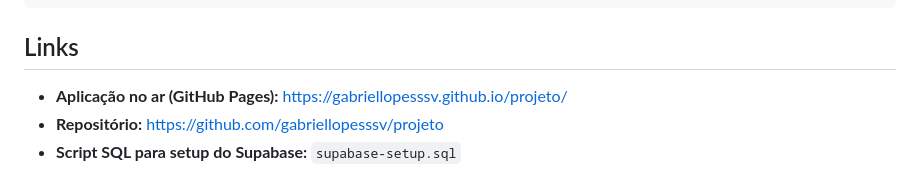
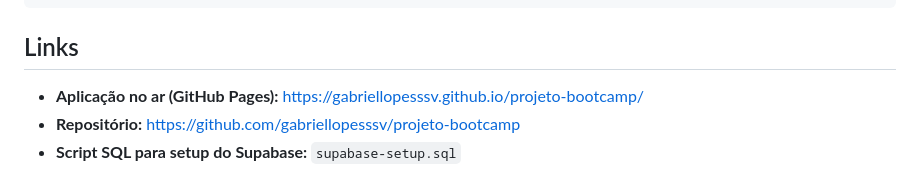
Before and after one commit to gabriellopesssv/projeto-bootcamp, a Markdown page: README.md, the part around the change. Drawn GitHub-style.

Commit message:
Change project links in README
Updated links for the deployed application and repository.

```diff
--- a/README.md
+++ b/README.md
@@ -118,6 +118,6 @@ docker run -d -p 8080:80 seu-usuario-dockerhub/pokeatlas-app:1.0
 
 ## Links
 
-- **Aplicação no ar (GitHub Pages):** https://gabriellopesssv.github.io/projeto/
-- **Repositório:** https://github.com/gabriellopesssv/projeto
+- **Aplicação no ar (GitHub Pages):** https://gabriellopesssv.github.io/projeto-bootcamp/
+- **Repositório:** https://github.com/gabriellopesssv/projeto-bootcamp
 - **Script SQL para setup do Supabase:** `supabase-setup.sql`
```
